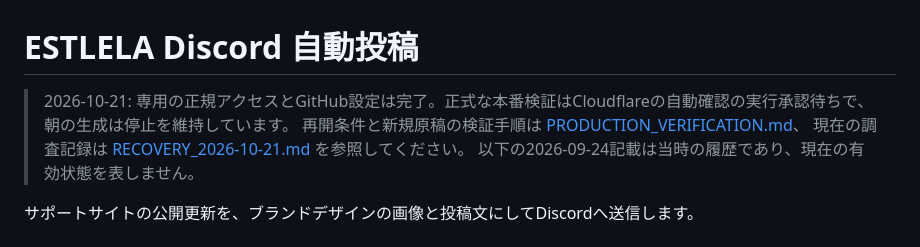
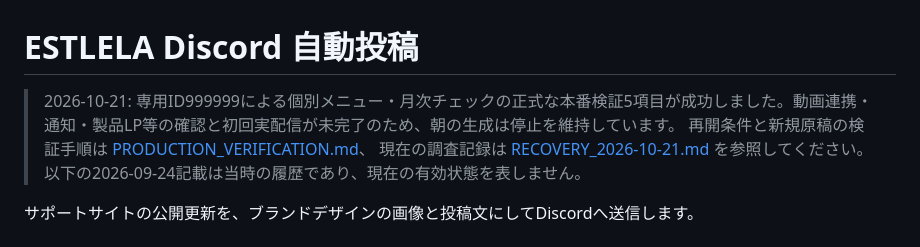
Before and after one commit to 77toku/estlela.sns, a Markdown page: discord/README.md, the part around the change. GitHub-like rendering.

Commit message:
Update the current recovery status after successful app verification

```diff
--- a/discord/README.md
+++ b/discord/README.md
@@ -1,6 +1,6 @@
 # ESTLELA Discord 自動投稿
 
-> 2026-10-21: 専用の正規アクセスとGitHub設定は完了。正式な本番検証はCloudflareの自動確認の実行承認待ちで、朝の生成は停止を維持しています。
+> 2026-10-21: 専用ID999999による個別メニュー・月次チェックの正式な本番検証5項目が成功しました。動画連携・通知・製品LP等の確認と初回実配信が未完了のため、朝の生成は停止を維持しています。
 > 再開条件と新規原稿の検証手順は [PRODUCTION_VERIFICATION.md](PRODUCTION_VERIFICATION.md)、
 > 現在の調査記録は [RECOVERY_2026-10-21.md](RECOVERY_2026-10-21.md) を参照してください。
 > 以下の2026-09-24記載は当時の履歴であり、現在の有効状態を表しません。
```
